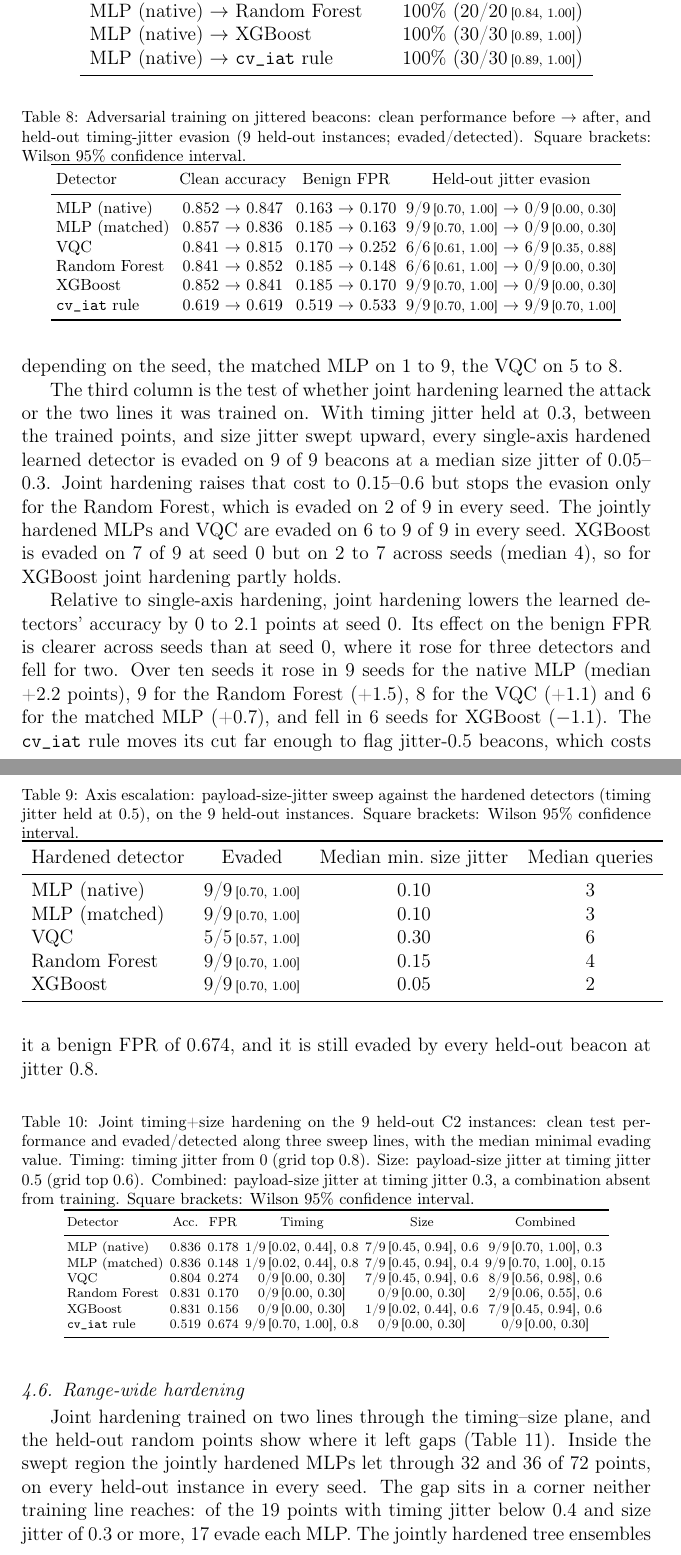
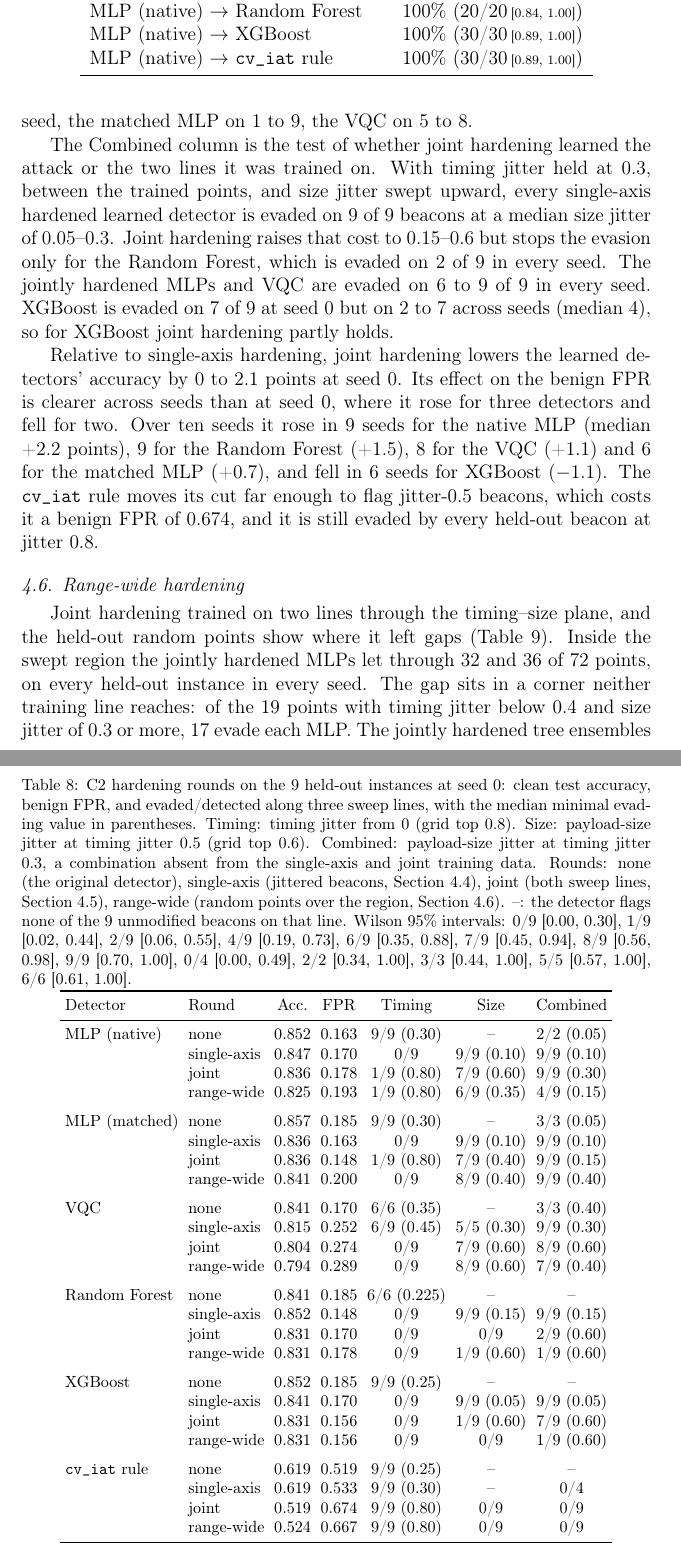
Before and after one commit to shek014/q-ids, a LaTeX paper (paper/tex/main.tex): two parts of pages 27 and 28 of 50, joined at a grey line, cut so that both start at the same text. Compiled offline with pdfLaTeX.

Commit message:
paper: merge the three C2 hardening tables into one staged table
Tables 8-10 (single-axis hardening, size-axis escalation, joint
hardening) become one table with the undefended, single-axis, joint and
range-wide rounds along the timing, size and combined lines, from
results/evasion/paper_tables.json. Wilson intervals move to the caption.

```diff
--- a/paper/tex/main.tex
+++ b/paper/tex/main.tex
@@ -953,22 +953,53 @@ of $0.45$ against $0.35$ before hardening, and its benign FPR rises from 0.17 to
 \texttt{cv\_iat} as moderate benign traffic, so retraining leaves it unchanged: all 9 held-out beacons
 still evade.
 
-\begin{table}[h]
-\centering
-\caption{Adversarial training on jittered beacons: clean performance before~$\rightarrow$~after, and
-held-out timing-jitter evasion (9 held-out instances; evaded/detected). Square brackets: Wilson 95\% confidence interval.}
-\label{tab:hardened}
+\begin{table}[htbp]
+\centering
+\caption{C2 hardening rounds on the 9 held-out instances at seed 0: clean test accuracy, benign FPR,
+and evaded/detected along three sweep lines, with the median minimal evading value in parentheses.
+Timing: timing jitter from 0 (grid top $0.8$). Size: payload-size jitter at timing jitter $0.5$ (grid
+top $0.6$). Combined: payload-size jitter at timing jitter $0.3$, a combination absent from the
+single-axis and joint training data. Rounds: none (the original detector), single-axis (jittered
+beacons, Section~\ref{sec:defense}), joint (both sweep lines, Section~\ref{sec:joint}), range-wide
+(random points over the region, Section~\ref{sec:box}). --: the detector flags none of the 9 unmodified
+beacons on that line. Wilson 95\% intervals: 0/9 [0.00, 0.30], 1/9 [0.02, 0.44], 2/9 [0.06, 0.55],
+4/9 [0.19, 0.73], 6/9 [0.35, 0.88], 7/9 [0.45, 0.94], 8/9 [0.56, 0.98], 9/9 [0.70, 1.00], 0/4 [0.00,
+0.49], 2/2 [0.34, 1.00], 3/3 [0.44, 1.00], 5/5 [0.57, 1.00], 6/6 [0.61, 1.00].}
+\label{tab:hardening}
 \setlength{\tabcolsep}{3pt}\footnotesize
-\begin{tabular}{lccc}
+\begin{tabular}{llccccc}
 \toprule
-Detector & Clean accuracy & Benign FPR & Held-out jitter evasion \\
+Detector & Round & Acc. & FPR & Timing & Size & Combined \\
 \midrule
-MLP (native)          & 0.852 $\rightarrow$ 0.847 & 0.163 $\rightarrow$ 0.170 & 9/9\,{\scriptsize[0.70, 1.00]} $\rightarrow$ 0/9\,{\scriptsize[0.00, 0.30]} \\
-MLP (matched)         & 0.857 $\rightarrow$ 0.836 & 0.185 $\rightarrow$ 0.163 & 9/9\,{\scriptsize[0.70, 1.00]} $\rightarrow$ 0/9\,{\scriptsize[0.00, 0.30]} \\
-VQC                   & 0.841 $\rightarrow$ 0.815 & 0.170 $\rightarrow$ 0.252 & 6/6\,{\scriptsize[0.61, 1.00]} $\rightarrow$ 6/9\,{\scriptsize[0.35, 0.88]} \\
-Random Forest         & 0.841 $\rightarrow$ 0.852 & 0.185 $\rightarrow$ 0.148 & 6/6\,{\scriptsize[0.61, 1.00]} $\rightarrow$ 0/9\,{\scriptsize[0.00, 0.30]} \\
-XGBoost               & 0.852 $\rightarrow$ 0.841 & 0.185 $\rightarrow$ 0.170 & 9/9\,{\scriptsize[0.70, 1.00]} $\rightarrow$ 0/9\,{\scriptsize[0.00, 0.30]} \\
-\texttt{cv\_iat} rule & 0.619 $\rightarrow$ 0.619 & 0.519 $\rightarrow$ 0.533 & 9/9\,{\scriptsize[0.70, 1.00]} $\rightarrow$ 9/9\,{\scriptsize[0.70, 1.00]} \\
+MLP (native)          & none        & 0.852 & 0.163 & 9/9 (0.30) & -- & 2/2 (0.05) \\
+                      & single-axis & 0.847 & 0.170 & 0/9 & 9/9 (0.10) & 9/9 (0.10) \\
+                      & joint       & 0.836 & 0.178 & 1/9 (0.80) & 7/9 (0.60) & 9/9 (0.30) \\
+                      & range-wide  & 0.825 & 0.193 & 1/9 (0.80) & 6/9 (0.35) & 4/9 (0.15) \\
+\addlinespace
+MLP (matched)         & none        & 0.857 & 0.185 & 9/9 (0.30) & -- & 3/3 (0.05) \\
+                      & single-axis & 0.836 & 0.163 & 0/9 & 9/9 (0.10) & 9/9 (0.10) \\
+                      & joint       & 0.836 & 0.148 & 1/9 (0.80) & 7/9 (0.40) & 9/9 (0.15) \\
+                      & range-wide  & 0.841 & 0.200 & 0/9 & 8/9 (0.40) & 9/9 (0.40) \\
+\addlinespace
+VQC                   & none        & 0.841 & 0.170 & 6/6 (0.35) & -- & 3/3 (0.40) \\
+                      & single-axis & 0.815 & 0.252 & 6/9 (0.45) & 5/5 (0.30) & 9/9 (0.30) \\
+                      & joint       & 0.804 & 0.274 & 0/9 & 7/9 (0.60) & 8/9 (0.60) \\
+                      & range-wide  & 0.794 & 0.289 & 0/9 & 8/9 (0.60) & 7/9 (0.40) \\
+\addlinespace
+Random Forest         & none        & 0.841 & 0.185 & 6/6 (0.225) & -- & -- \\
+                      & single-axis & 0.852 & 0.148 & 0/9 & 9/9 (0.15) & 9/9 (0.15) \\
+                      & joint       & 0.831 & 0.170 & 0/9 & 0/9 & 2/9 (0.60) \\
+                      & range-wide  & 0.831 & 0.178 & 0/9 & 1/9 (0.60) & 1/9 (0.60) \\
+\addlinespace
+XGBoost               & none        & 0.852 & 0.185 & 9/9 (0.25) & -- & -- \\
+                      & single-axis & 0.841 & 0.170 & 0/9 & 9/9 (0.05) & 9/9 (0.05) \\
+                      & joint       & 0.831 & 0.156 & 0/9 & 1/9 (0.60) & 7/9 (0.60) \\
+                      & range-wide  & 0.831 & 0.156 & 0/9 & 0/9 & 1/9 (0.60) \\
+\addlinespace
+\texttt{cv\_iat} rule & none        & 0.619 & 0.519 & 9/9 (0.25) & -- & -- \\
+                      & single-axis & 0.619 & 0.533 & 9/9 (0.30) & -- & 0/4 \\
+                      & joint       & 0.519 & 0.674 & 9/9 (0.80) & 0/9 & 0/9 \\
+                      & range-wide  & 0.524 & 0.667 & 9/9 (0.80) & 0/9 & 0/9 \\
 \bottomrule
 \end{tabular}
 \end{table}
@@ -982,24 +1013,6 @@ every instance it detected (Table~\ref{tab:sizeaxis}, Fig.~\ref{fig:armsrace}),
 of $0.05$--$0.15$ for the MLPs and tree ensembles and $0.3$ for the VQC, in a median of two to six
 queries. Varying the payload size does not delay or drop a check-in, so this second axis costs the
 beacon as little as the first.
-
-\begin{table}[h]
-\centering
-\caption{Axis escalation: payload-size-jitter sweep against the hardened detectors (timing jitter held
-at $0.5$), on the 9 held-out instances. Square brackets: Wilson 95\% confidence interval.}
-\label{tab:sizeaxis}
-\begin{tabular}{lccc}
-\toprule
-Hardened detector & Evaded & Median min.\ size jitter & Median queries \\
-\midrule
-MLP (native)   & 9/9\,{\scriptsize[0.70, 1.00]} & 0.10 & 3 \\
-MLP (matched)  & 9/9\,{\scriptsize[0.70, 1.00]} & 0.10 & 3 \\
-VQC            & 5/5\,{\scriptsize[0.57, 1.00]} & 0.30 & 6 \\
-Random Forest  & 9/9\,{\scriptsize[0.70, 1.00]} & 0.15 & 4 \\
-XGBoost        & 9/9\,{\scriptsize[0.70, 1.00]} & 0.05 & 2 \\
-\bottomrule
-\end{tabular}
-\end{table}
 
 \begin{figure}[h]
 \centering
@@ -1028,7 +1040,7 @@ beacons, at a median size jitter of $0.4$--$0.6$, against $0.1$--$0.3$ for their
 evaded on 0 to 8 of its detected beacons depending on the seed, the matched MLP on 1 to 9, the VQC on
 5 to 8.
 
-The third column is the test of whether joint hardening learned the attack or the two lines it was
+The Combined column is the test of whether joint hardening learned the attack or the two lines it was
 trained on. With timing jitter held at $0.3$, between the trained points, and size jitter swept
 upward, every single-axis hardened learned detector is evaded on 9 of 9 beacons at a median size jitter
 of $0.05$--$0.3$. Joint hardening raises that cost to $0.15$--$0.6$ but stops the evasion only for the
@@ -1042,29 +1054,6 @@ three detectors and fell for two. Over ten seeds it rose in 9 seeds for the nati
 +2.2 points), 9 for the Random Forest (+1.5), 8 for the VQC (+1.1) and 6 for the matched MLP (+0.7), and
 fell in 6 seeds for XGBoost ($-1.1$). The \texttt{cv\_iat} rule moves its cut far enough to flag jitter-$0.5$ beacons, which costs it a
 benign FPR of 0.674, and it is still evaded by every held-out beacon at jitter $0.8$.
-
-\begin{table}[htbp]
-\centering
-\caption{Joint timing+size hardening on the 9 held-out C2 instances: clean test performance and
-evaded/detected along three sweep lines, with the median minimal evading value. Timing: timing jitter
-from 0 (grid top $0.8$). Size: payload-size jitter at timing jitter $0.5$ (grid top $0.6$). Combined:
-payload-size jitter at timing jitter $0.3$, a combination absent from training. Square brackets: Wilson
-95\% confidence interval.}
-\label{tab:joint}
-\setlength{\tabcolsep}{2pt}\scriptsize
-\begin{tabular}{lccccc}
-\toprule
-Detector & Acc. & FPR & Timing & Size & Combined \\
-\midrule
-MLP (native)    & 0.836 & 0.178 & 1/9\,{\scriptsize[0.02, 0.44]}, 0.8 & 7/9\,{\scriptsize[0.45, 0.94]}, 0.6 & 9/9\,{\scriptsize[0.70, 1.00]}, 0.3 \\
-MLP (matched)   & 0.836 & 0.148 & 1/9\,{\scriptsize[0.02, 0.44]}, 0.8 & 7/9\,{\scriptsize[0.45, 0.94]}, 0.4 & 9/9\,{\scriptsize[0.70, 1.00]}, 0.15 \\
-VQC             & 0.804 & 0.274 & 0/9\,{\scriptsize[0.00, 0.30]}      & 7/9\,{\scriptsize[0.45, 0.94]}, 0.6 & 8/9\,{\scriptsize[0.56, 0.98]}, 0.6 \\
-Random Forest   & 0.831 & 0.170 & 0/9\,{\scriptsize[0.00, 0.30]}      & 0/9\,{\scriptsize[0.00, 0.30]}      & 2/9\,{\scriptsize[0.06, 0.55]}, 0.6 \\
-XGBoost         & 0.831 & 0.156 & 0/9\,{\scriptsize[0.00, 0.30]}      & 1/9\,{\scriptsize[0.02, 0.44]}, 0.6 & 7/9\,{\scriptsize[0.45, 0.94]}, 0.6 \\
-\texttt{cv\_iat} rule & 0.519 & 0.674 & 9/9\,{\scriptsize[0.70, 1.00]}, 0.8 & 0/9\,{\scriptsize[0.00, 0.30]} & 0/9\,{\scriptsize[0.00, 0.30]} \\
-\bottomrule
-\end{tabular}
-\end{table}
 
 \subsection{Range-wide hardening}
 \label{sec:box}
```
Also changed, not shown: paper/tex/main.tex (13 more changed lines).
